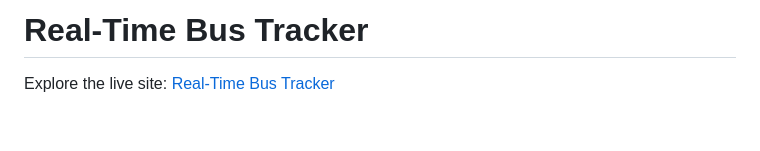
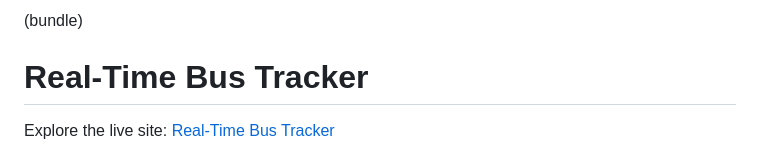
Before and after one commit to SElarabi/Real-Time-Bus-Tracker, a Markdown page: README.md, the part around the change. Drawn GitHub-style; blank space fills up the shorter version.

```diff
--- a/README.md
+++ b/README.md
@@ -1,4 +1,6 @@
 <!-- @format -->
+
+(bundle)
 
 # Real-Time Bus Tracker
 
```
